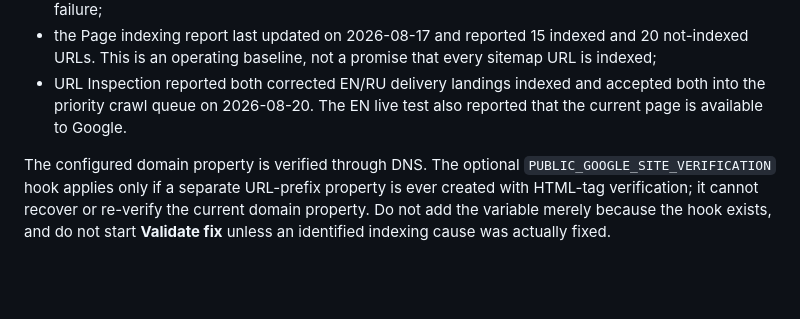
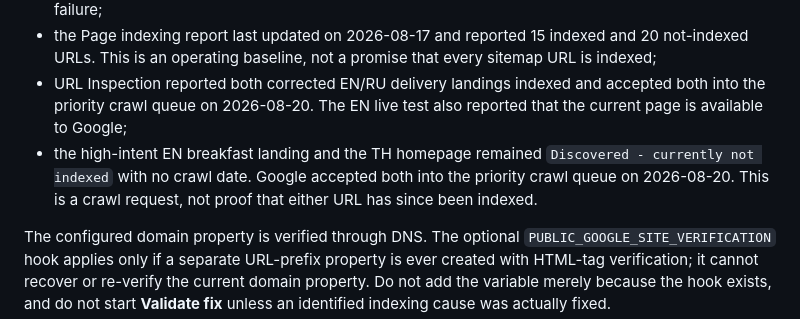
Before and after one commit to kostia7alania/apple-vegan-cafe, a Markdown page: docs/runbook.md, the part around the change. GitHub-like rendering; blank space fills up the shorter version.

Commit message:
docs(ops): record targeted crawl requests

```diff
--- a/docs/runbook.md
+++ b/docs/runbook.md
@@ -86,7 +86,11 @@ Authenticated Search Console evidence refreshed on 2026-08-20:
   every sitemap URL is indexed;
 - URL Inspection reported both corrected EN/RU delivery landings indexed and
   accepted both into the priority crawl queue on 2026-08-20. The EN live test
-  also reported that the current page is available to Google.
+  also reported that the current page is available to Google;
+- the high-intent EN breakfast landing and the TH homepage remained
+  `Discovered - currently not indexed` with no crawl date. Google accepted both
+  into the priority crawl queue on 2026-08-20. This is a crawl request, not
+  proof that either URL has since been indexed.
 
 The configured domain property is verified through DNS. The optional
 `PUBLIC_GOOGLE_SITE_VERIFICATION` hook applies only if a separate URL-prefix
```
